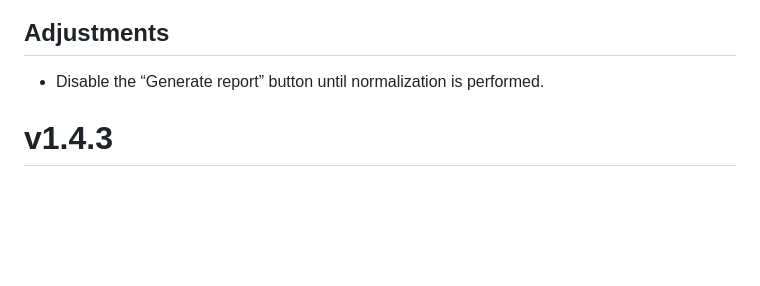
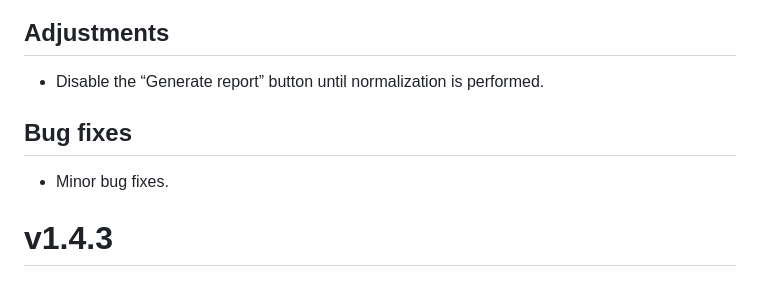
Before and after one commit to Center-for-Proteomics-and-Metabolomics/GlycoDash, a Markdown page: NEWS.md, the part around the change. GitHub-like rendering; blank space fills up the shorter version.

```diff
--- a/NEWS.md
+++ b/NEWS.md
@@ -4,6 +4,9 @@
 
 ## Adjustments
 * Disable the “Generate report” button until normalization is performed.
+
+## Bug fixes
+* Minor bug fixes.
 
 
 # v1.4.3
```
Also changed, not shown: 1 other file.
